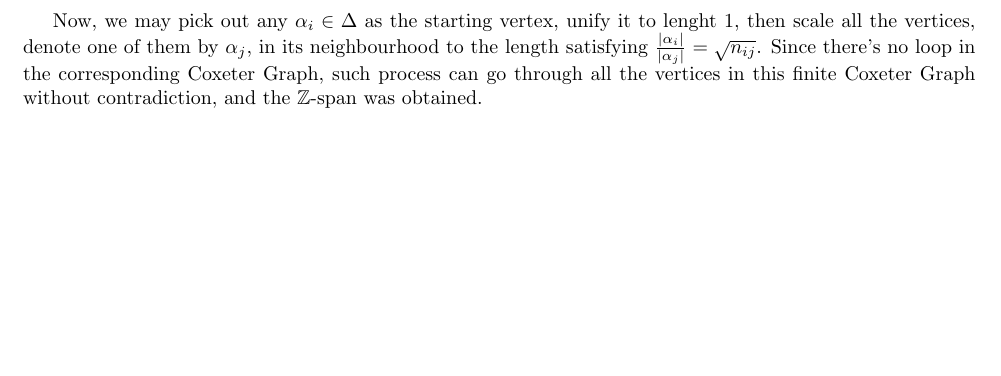
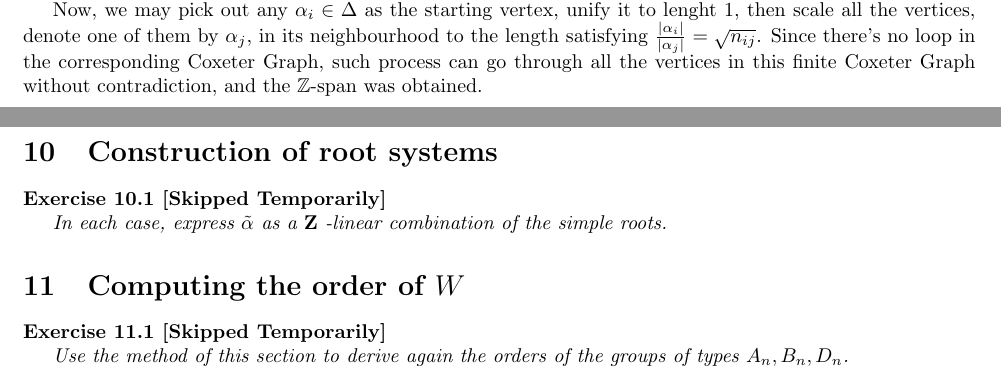
Before and after one commit to Flandre71/Reflection-groups-and-Coxeter-groups_Solutions, a LaTeX document (Chapter 2 - Classification of finite reflection groups.tex): part of page 2 of 2 before the commit and two parts of pages 1 and 2 of 2 after it, the two joined at a grey line, cut so that both start at the same text, the shorter picture padded with empty space. Compiled offline with pdfLaTeX.

Commit message:
Chap-2 finished

```diff
--- a/Chapter 2 - Classification of finite reflection groups.tex
+++ b/Chapter 2 - Classification of finite reflection groups.tex
@@ -118,4 +118,19 @@ fact that the Coxeter graph has no circuits.]
 
 \end{exercise}
 
+\setcounter{section}{9}
+\section{Construction of root systems}
+
+\begin{exercise}[Skipped Temporarily]
+In each case, express $\tilde{\alpha}$ as a $\mathbf{Z}$ -linear combination of
+the simple roots.
+\end{exercise}
+
+\section{Computing the order of $W$}
+
+\begin{exercise}[Skipped Temporarily]
+Use the method of this section to derive again the orders of the groups of types
+$A_{n}, B_{n}, D_{n}$.
+\end{exercise}
+
 \end{document}
```
Also changed, not shown: Chapter 2 - Classification of finite reflection groups.pdf.
